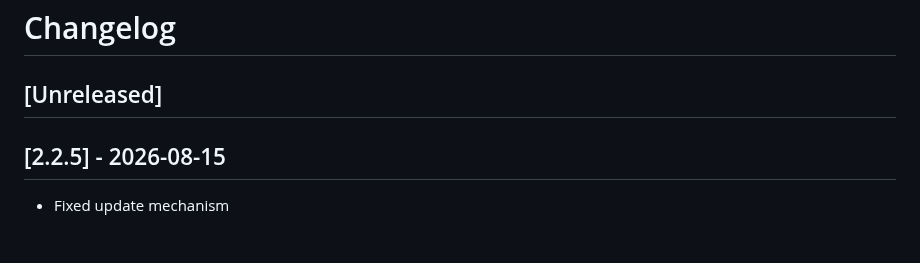
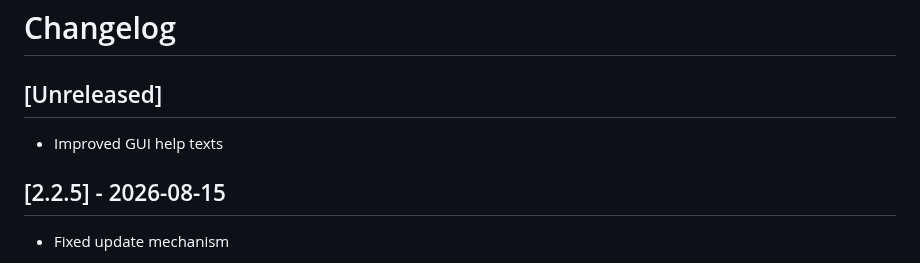
Before and after one commit to fboes/aerofly-startgeraet, a Markdown page: CHANGELOG.md, the part around the change. Drawn GitHub-style.

Commit message:
Improved GUI help texts

```diff
--- a/CHANGELOG.md
+++ b/CHANGELOG.md
@@ -1,6 +1,8 @@
 # Changelog
 
 ## [Unreleased]
+
+- Improved GUI help texts
 
 ## [2.2.5] - 2026-08-15
 
```
Also changed, not shown: README.md (+4 -0 lines), docs/gui-example.png, 9 other files.
